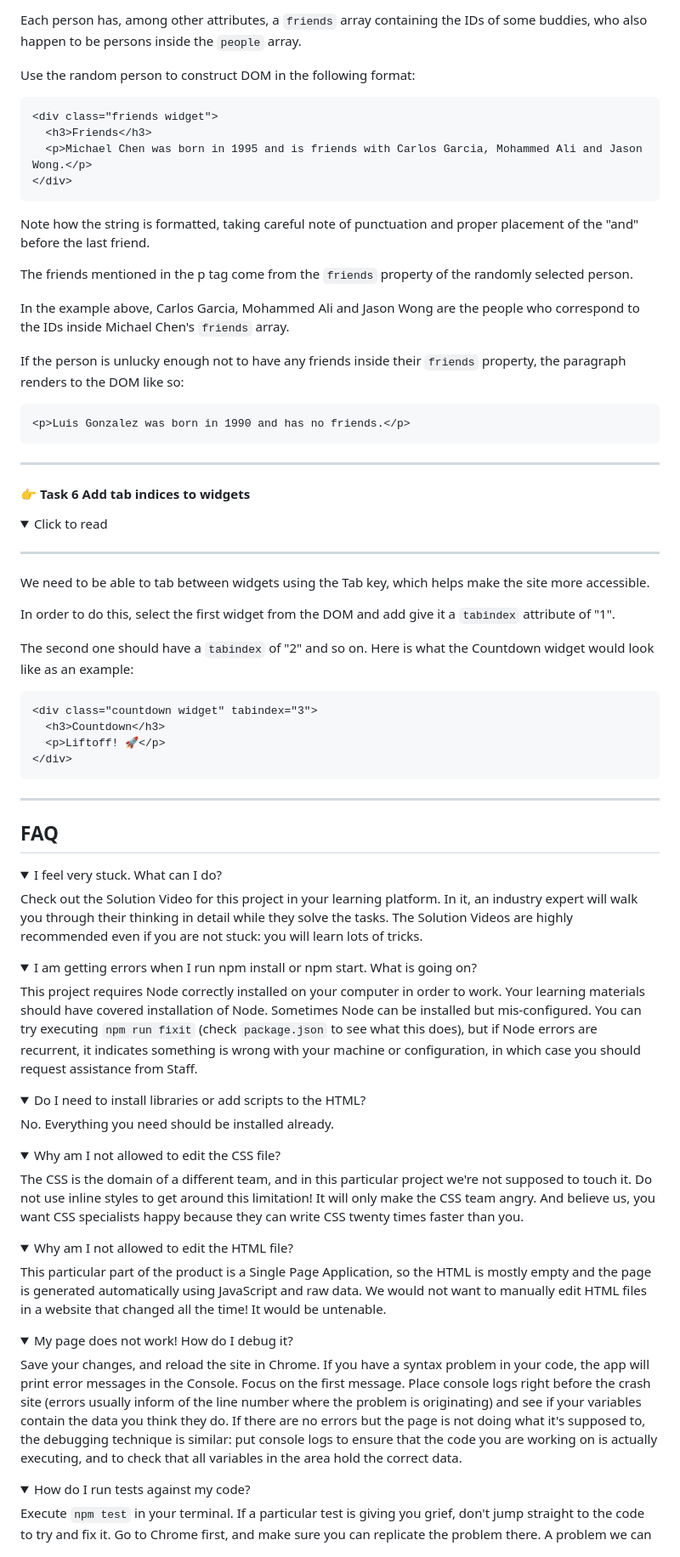
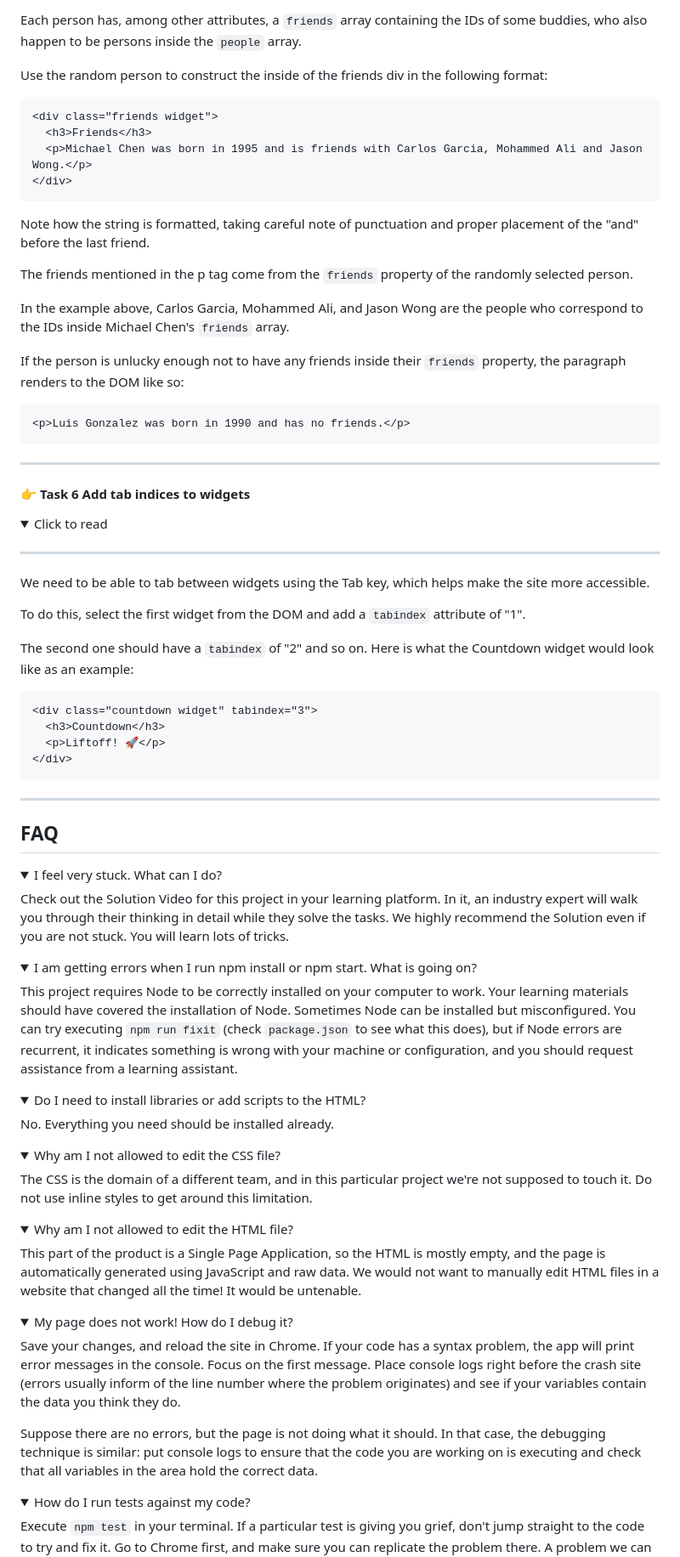
Before and after one commit to shycopney44/W_S5M1_Project, a Markdown page: README.md, the part around one of its changes. Shown at 85% size. Rendered like a GitHub page; folded sections open.

````diff
--- a/README.md
+++ b/README.md
@@ -196,7 +198,7 @@ Select a random person from the `people` array in `data.js`, using `Math.random`
 
 Each person has, among other attributes, a `friends` array containing the IDs of some buddies, who also happen to be persons inside the `people` array.
 
-Use the random person to construct DOM in the following format:
+Use the random person to construct the inside of the friends div in the following format:
 
 ```html
 <div class="friends widget">
@@ -209,7 +211,7 @@ Note how the string is formatted, taking careful note of punctuation and proper
 
 The friends mentioned in the p tag come from the `friends` property of the randomly selected person.
 
-In the example above, Carlos Garcia, Mohammed Ali and Jason Wong are the people who correspond to the IDs inside Michael Chen's `friends` array.
+In the example above, Carlos Garcia, Mohammed Ali, and Jason Wong are the people who correspond to the IDs inside Michael Chen's `friends` array.
 
 If the person is unlucky enough not to have any friends inside their `friends` property, the paragraph renders to the DOM like so:
 
@@ -230,7 +232,7 @@ If the person is unlucky enough not to have any friends inside their `friends` p
 
 We need to be able to tab between widgets using the Tab key, which helps make the site more accessible.
 
-In order to do this, select the first widget from the DOM and add give it a `tabindex` attribute of "1".
+To do this, select the first widget from the DOM and add a `tabindex` attribute of "1".
 
 The second one should have a `tabindex` of "2" and so on. Here is what the Countdown widget would look like as an example:
 
@@ -250,14 +252,14 @@ The second one should have a `tabindex` of "2" and so on. Here is what the Count
 <details>
   <summary>I feel very stuck. What can I do?</summary>
 
-Check out the Solution Video for this project in your learning platform. In it, an industry expert will walk you through their thinking in detail while they solve the tasks. The Solution Videos are highly recommended even if you are not stuck: you will learn lots of tricks.
+Check out the Solution Video for this project in your learning platform. In it, an industry expert will walk you through their thinking in detail while they solve the tasks. We highly recommend the Solution even if you are not stuck. You will learn lots of tricks.
 
 </details>
 
 <details>
   <summary>I am getting errors when I run npm install or npm start. What is going on?</summary>
 
-This project requires Node correctly installed on your computer in order to work. Your learning materials should have covered installation of Node. Sometimes Node can be installed but mis-configured. You can try executing `npm run fixit` (check `package.json` to see what this does), but if Node errors are recurrent, it indicates something is wrong with your machine or configuration, in which case you should request assistance from Staff.
+This project requires Node to be correctly installed on your computer to work. Your learning materials should have covered the installation of Node. Sometimes Node can be installed but misconfigured. You can try executing `npm run fixit` (check `package.json` to see what this does), but if Node errors are recurrent, it indicates something is wrong with your machine or configuration, and you should request assistance from a learning assistant.
 
 </details>
 
@@ -271,21 +273,23 @@ No. Everything you need should be installed already.
 <details>
   <summary>Why am I not allowed to edit the CSS file?</summary>
 
-The CSS is the domain of a different team, and in this particular project we're not supposed to touch it. Do not use inline styles to get around this limitation! It will only make the CSS team angry. And believe us, you want CSS specialists happy because they can write CSS twenty times faster than you.
+The CSS is the domain of a different team, and in this particular project we're not supposed to touch it. Do not use inline styles to get around this limitation.
 
 </details>
 
 <details>
   <summary>Why am I not allowed to edit the HTML file?</summary>
 
-This particular part of the product is a Single Page Application, so the HTML is mostly empty and the page is generated automatically using JavaScript and raw data. We would not want to manually edit HTML files in a website that changed all the time! It would be untenable.
+This part of the product is a Single Page Application, so the HTML is mostly empty, and the page is automatically generated using JavaScript and raw data. We would not want to manually edit HTML files in a website that changed all the time! It would be untenable.
 
 </details>
 
 <details>
   <summary>My page does not work! How do I debug it?</summary>
 
-Save your changes, and reload the site in Chrome. If you have a syntax problem in your code, the app will print error messages in the Console. Focus on the first message. Place console logs right before the crash site (errors usually inform of the line number where the problem is originating) and see if your variables contain the data you think they do. If there are no errors but the page is not doing what it's supposed to, the debugging technique is similar: put console logs to ensure that the code you are working on is actually executing, and to check that all variables in the area hold the correct data.
+Save your changes, and reload the site in Chrome. If your code has a syntax problem, the app will print error messages in the console. Focus on the first message. Place console logs right before the crash site (errors usually inform of the line number where the problem originates) and see if your variables contain the data you think they do.
+
+Suppose there are no errors, but the page is not doing what it should. In that case, the debugging technique is similar: put console logs to ensure that the code you are working on is executing and check that all variables in the area hold the correct data.
 
 </details>
 
````
Also changed, not shown: other parts of README.md (+40 -38 lines).
